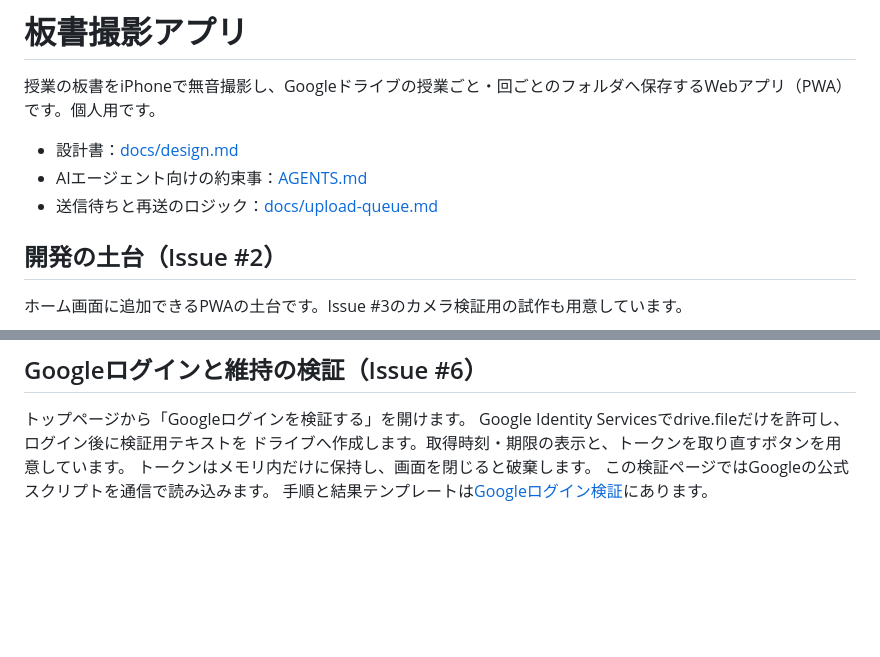
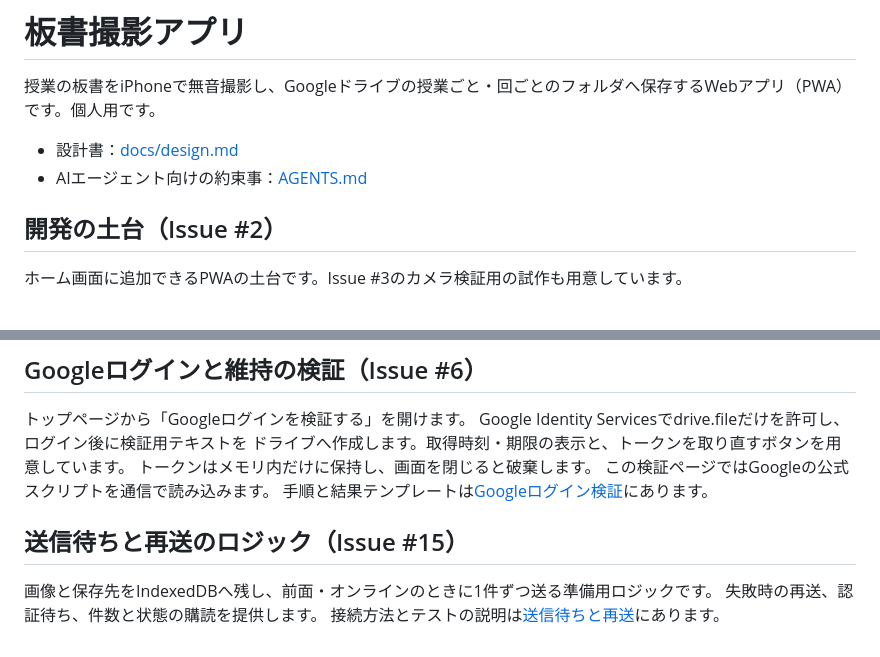
Before and after one commit to yukito04161020-design/bansho-camera, a Markdown page: README.md, 2 parts joined by grey strips. Drawn GitHub-style; blank space fills up the shorter version.

Commit message:
Place queue documentation separately to avoid conflicts with Issue #14

```diff
--- a/README.md
+++ b/README.md
@@ -4,7 +4,6 @@
 
 - 設計書：[docs/design.md](docs/design.md)
 - AIエージェント向けの約束事：[AGENTS.md](AGENTS.md)
-- 送信待ちと再送のロジック：[docs/upload-queue.md](docs/upload-queue.md)
 
 ## 開発の土台（Issue #2）
 
@@ -91,3 +90,9 @@ Google Identity Servicesでdrive.fileだけを許可し、ログイン後に検
 トークンはメモリ内だけに保持し、画面を閉じると破棄します。
 この検証ページではGoogleの公式スクリプトを通信で読み込みます。
 手順と結果テンプレートは[Googleログイン検証](docs/google-login-test.md)にあります。
+
+## 送信待ちと再送のロジック（Issue #15）
+
+画像と保存先をIndexedDBへ残し、前面・オンラインのときに1件ずつ送る準備用ロジックです。
+失敗時の再送、認証待ち、件数と状態の購読を提供します。
+接続方法とテストの説明は[送信待ちと再送](docs/upload-queue.md)にあります。
```
